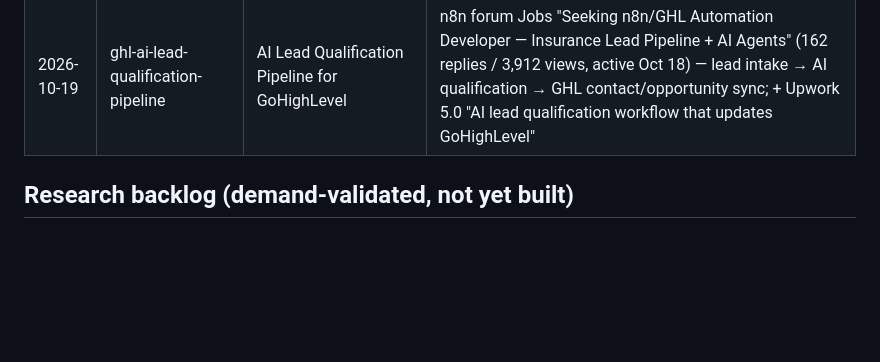
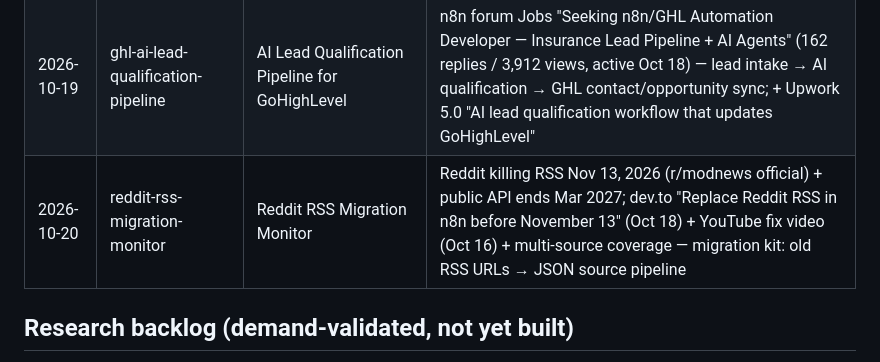
Before and after one commit to Aivoro-Solution/CortexFlow, a Markdown page: kb/pitched-workflows.md, the part around the change. GitHub-like rendering; blank space fills up the shorter version.

Commit message:
Update pitched-workflows log

```diff
--- a/kb/pitched-workflows.md
+++ b/kb/pitched-workflows.md
@@ -44,6 +44,7 @@ Demand-research picks for the n8n templates library. The daily-workflow-research
 | 2026-10-17 | ai-guest-messaging-vacation-rentals | AI Guest Messaging Assistant for Vacation Rentals | n8n forum Oct 16 "AI guest messaging assistant across Airbnb, Booking.com and email for a 15–30 property business?" (9 replies, 236 views) + 2026 AI guest-messaging market ($10–50/property/mo: Bestie AI, Enso Connect, Hospitable) |
 | 2026-10-18 | rfq-to-quote-automator | AI RFQ-to-Quote Automator | n8n forum Jobs "Seeking estimates: n8n developer for a small RFQ-to-quote prototype" (421 replies / 6,256 views Oct 17 — largest demand thread in scan series; buyer wants RFQ PDF → line-item extraction → catalogue + approved price-list matching → human review flags → Excel quote draft) |
 | 2026-10-19 | ghl-ai-lead-qualification-pipeline | AI Lead Qualification Pipeline for GoHighLevel | n8n forum Jobs "Seeking n8n/GHL Automation Developer — Insurance Lead Pipeline + AI Agents" (162 replies / 3,912 views, active Oct 18) — lead intake → AI qualification → GHL contact/opportunity sync; + Upwork 5.0 "AI lead qualification workflow that updates GoHighLevel" |
+| 2026-10-20 | reddit-rss-migration-monitor | Reddit RSS Migration Monitor | Reddit killing RSS Nov 13, 2026 (r/modnews official) + public API ends Mar 2027; dev.to "Replace Reddit RSS in n8n before November 13" (Oct 18) + YouTube fix video (Oct 16) + multi-source coverage — migration kit: old RSS URLs → JSON source pipeline |
 
 ## Research backlog (demand-validated, not yet built)
 
```
